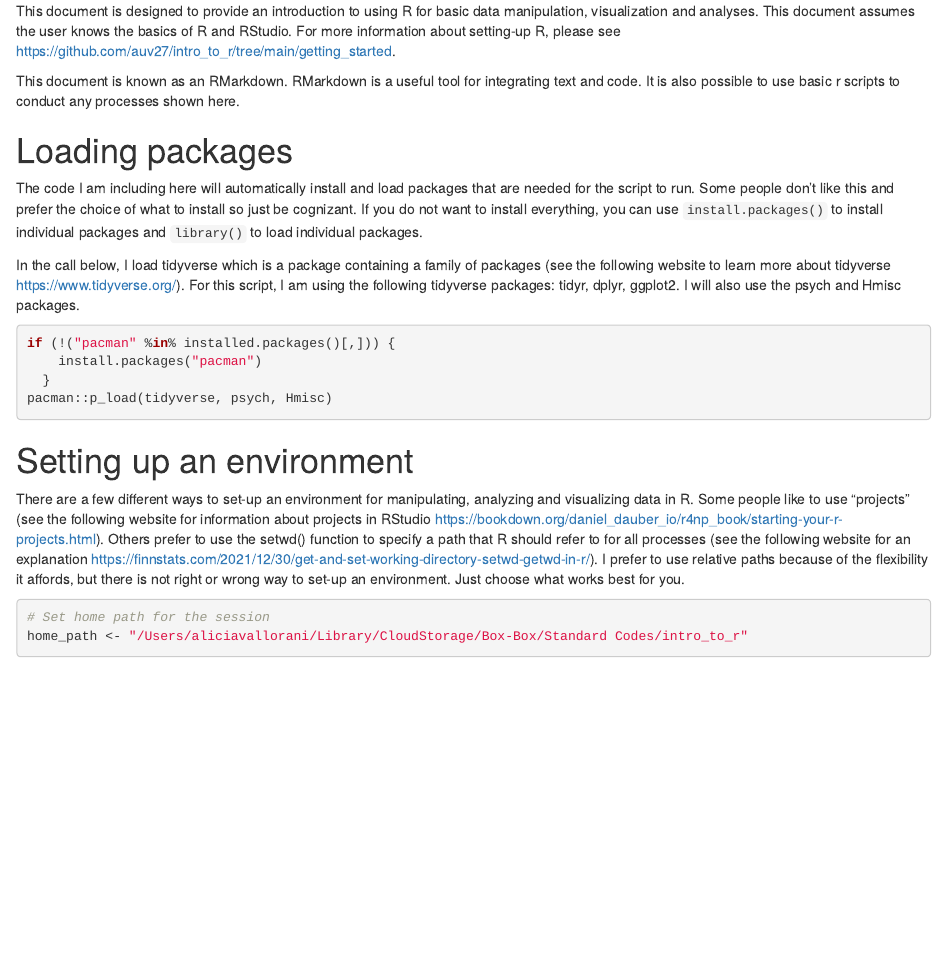
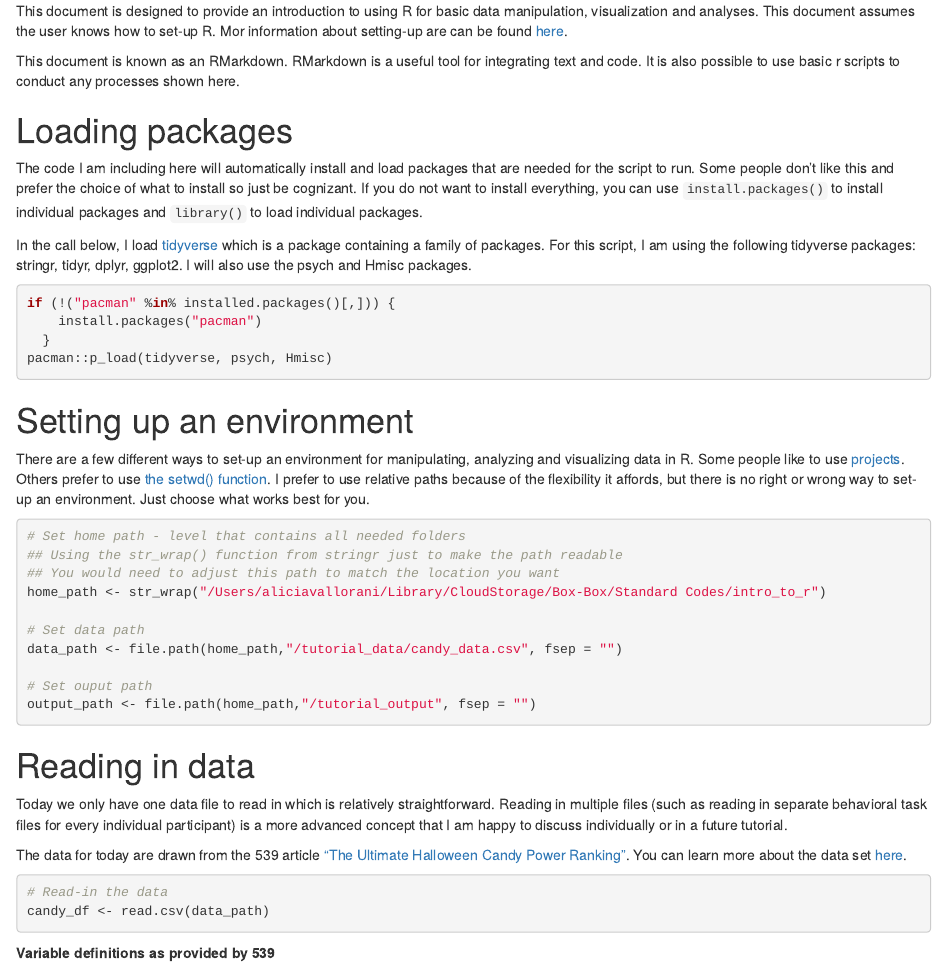
Before and after one commit to auv27/intro_to_r, an R Markdown document (tutorial_scripts/foxlab_introtor_2023.Rmd): the page in a window 1100 px wide, from 190 px down. Rendered offline with R 4.5, knitr and Pandoc, with nearby package versions.

Commit message:
updates to tutorial

````diff
--- a/tutorial_scripts/foxlab_introtor_2023.Rmd
+++ b/tutorial_scripts/foxlab_introtor_2023.Rmd
@@ -12,8 +12,7 @@ knitr::opts_chunk$set(echo = TRUE)
 # Overview
 This document is designed to provide an introduction to using R for basic data
 manipulation, visualization and analyses. This document assumes the user knows
-the basics of R and RStudio. For more information about setting-up R, please see
-https://github.com/auv27/intro_to_r/tree/main/getting_started.
+how to set-up R. Mor information about setting-up are can be found [here](https://github.com/auv27/intro_to_r/tree/main/getting_started).
 
 This document is known as an RMarkdown. RMarkdown is a useful tool for
 integrating text and code. It is also possible to use basic r scripts to conduct
@@ -27,10 +26,10 @@ choice of what to install so just be cognizant. If you do not want to install
 everything, you can use `install.packages()` to install individual packages and
 `library()` to load individual packages.
 
-In the call below, I load tidyverse which is a package containing a family of
-packages (see the following website to learn more about tidyverse
-https://www.tidyverse.org/). For this script, I am using the following tidyverse
-packages: tidyr, dplyr, ggplot2. I will also use the psych and Hmisc packages.
+In the call below, I load [tidyverse](https://www.tidyverse.org/) which is a
+package containing a family of packages. For this script, I am using the
+following tidyverse packages: stringr, tidyr, dplyr, ggplot2. I will also use
+the psych and Hmisc packages.
 ```{r}
 if (!("pacman" %in% installed.packages()[,])) {
     install.packages("pacman")
@@ -41,14 +40,39 @@ pacman::p_load(tidyverse, psych, Hmisc)
 
 # Setting up an environment
 There are a few different ways to set-up an environment for manipulating,
-analyzing and visualizing data in R. Some people like to use "projects" (see
-the following website for information about projects in RStudio https://bookdown.org/daniel_dauber_io/r4np_book/starting-your-r-projects.html).
-Others prefer to use the setwd() function to specify a path that R should refer
-to for all processes (see the following website for an explanation https://finnstats.com/2021/12/30/get-and-set-working-directory-setwd-getwd-in-r/).
+analyzing and visualizing data in R. Some people like to use [projects](https://bookdown.org/daniel_dauber_io/r4np_book/starting-your-r-projects.html).
+Others prefer to use [the setwd() function](https://finnstats.com/2021/12/30/get-and-set-working-directory-setwd-getwd-in-r/).
 I prefer to use relative paths because of the flexibility it affords, but there
-is not right or wrong way to set-up an environment. Just choose what works best
+is no right or wrong way to set-up an environment. Just choose what works best
 for you.
 ```{r}
-# Set home path for the session
-home_path <- "/Users/aliciavallorani/Library/CloudStorage/Box-Box/Standard Codes/intro_to_r"
+# Set home path - level that contains all needed folders
+## Using the str_wrap() function from stringr just to make the path readable
+## You would need to adjust this path to match the location you want
+home_path <- str_wrap("/Users/aliciavallorani/Library/CloudStorage/Box-Box/Standard Codes/intro_to_r")
+
+# Set data path
+data_path <- file.path(home_path,"/tutorial_data/candy_data.csv", fsep = "")
+
+# Set ouput path
+output_path <- file.path(home_path,"/tutorial_output", fsep = "")
 ```
+
+
+# Reading in data
+Today we only have one data file to read in which is relatively straightforward.
+Reading in multiple files (such as reading in separate behavioral task files for
+every individual participant) is a more advanced concept that I am happy to
+discuss individually or in a future tutorial.
+
+The data for today are drawn from the 539 article
+["The Ultimate Halloween Candy Power Ranking"](https://fivethirtyeight.com/videos/the-ultimate-halloween-candy-power-ranking/).
+You can learn more about the data set [here](https://github.com/fivethirtyeight/data/tree/master/candy-power-ranking).
+```{r}
+# Read-in the data
+candy_df <- read.csv(data_path)
+```
+<div style="text-align: left;">
+  <p><strong>Variable definitions as provided by 539</strong></p>
+  <img src="/Users/aliciavallorani/Library/CloudStorage/Box-Box/Standard Codes/intro_to_r/tutorial_scripts/tutorial_images/candy_variable_definitions.png" alt="Alt Text" />
+</div>
````
Also changed, not shown: tutorial_scripts/foxlab_introtor_2023.html (added), tutorial_scripts/tutorial_images/candy_variable_definitions.png (added), 2 other files.
